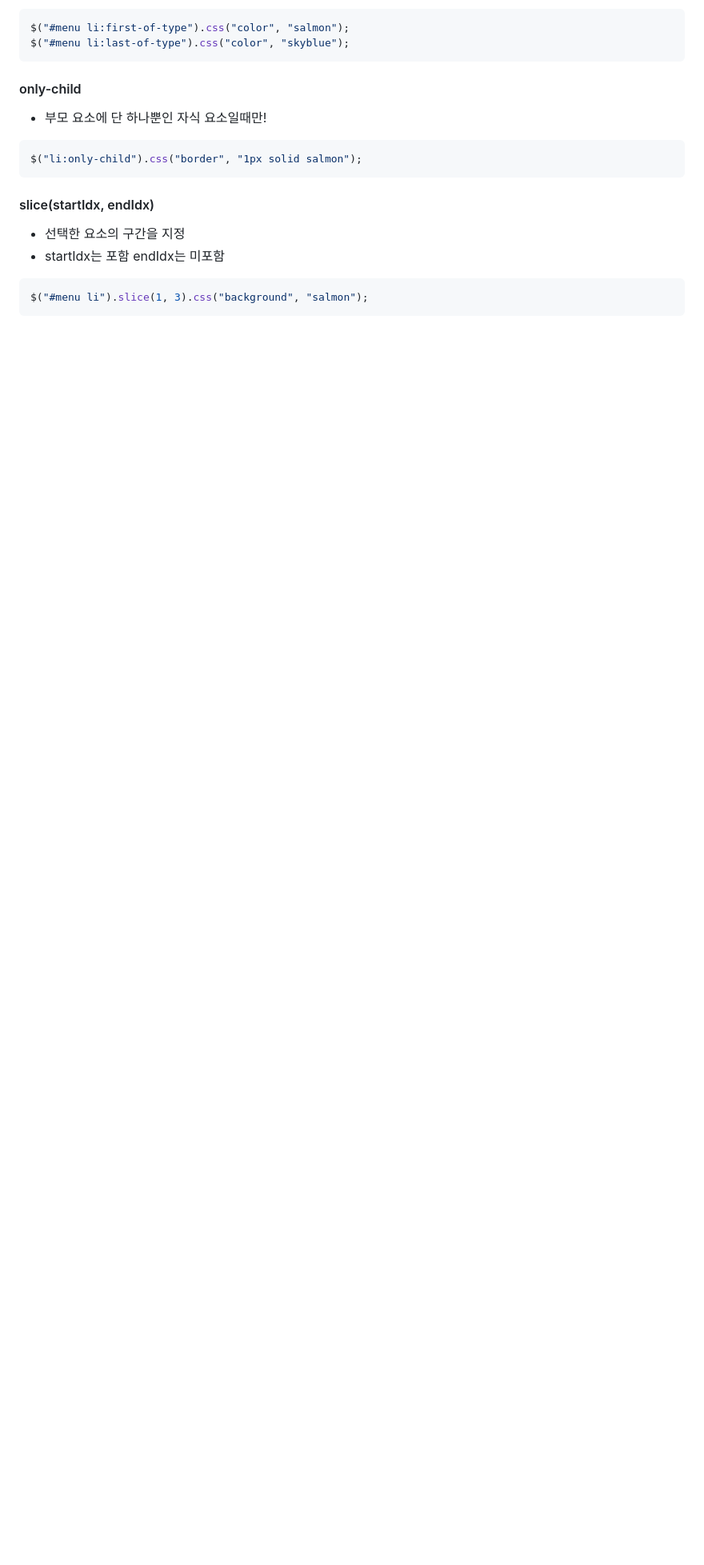
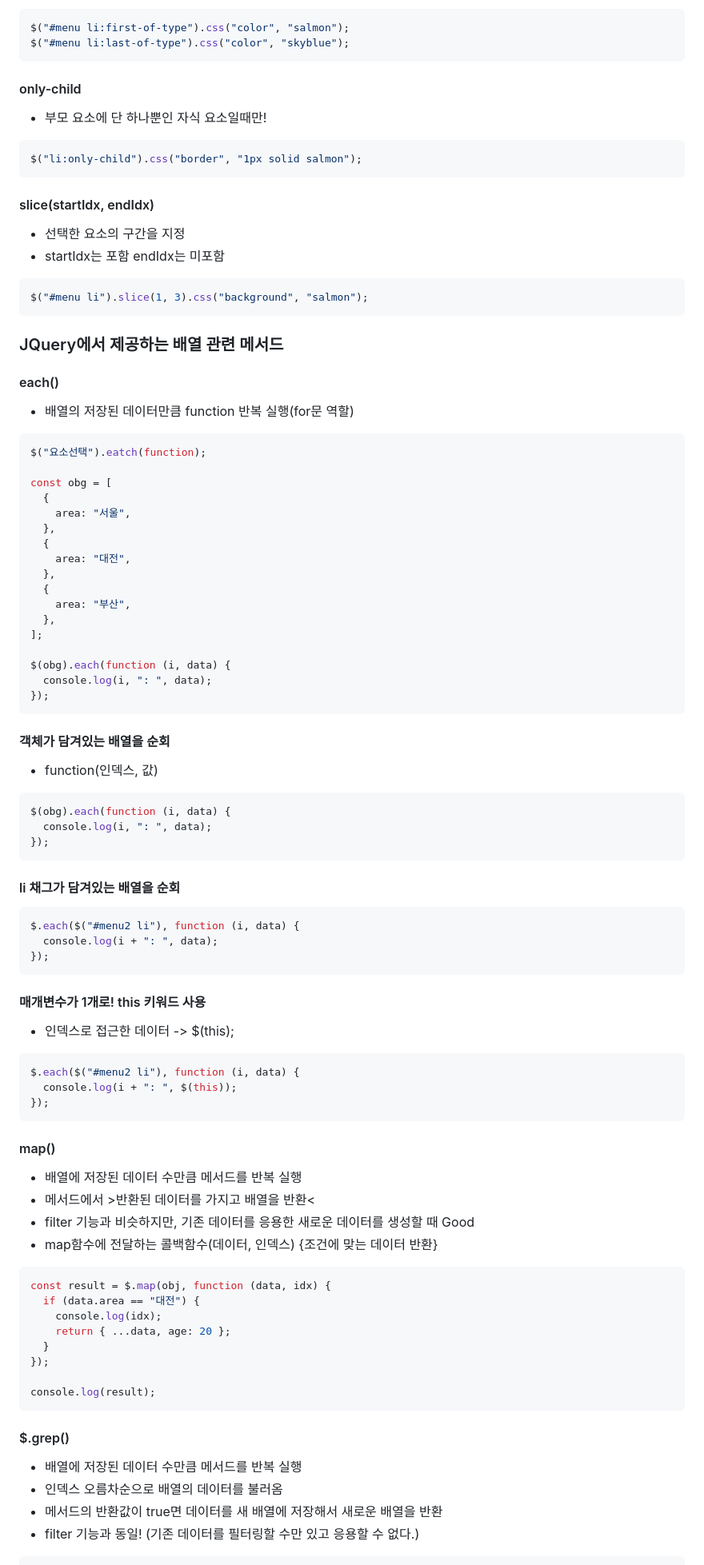
Before and after one commit to blueheart753/Jslecture, a Markdown page: README.md, the part around one of its changes. Shown at 80% size. Rendered like a GitHub page; blank space fills up the shorter version.

Commit message:
배열 관련 메소드 정리

````diff
--- a/README.md
+++ b/README.md
@@ -929,3 +929,83 @@ $("li:only-child").css("border", "1px solid salmon");
 ```js
 $("#menu li").slice(1, 3).css("background", "salmon");
 ```
+
+### JQuery에서 제공하는 배열 관련 메서드
+
+#### each()
+
+- 배열의 저장된 데이터만큼 function 반복 실행(for문 역할)
+
+```js
+$("요소선택").eatch(function);
+
+const obg = [
+  {
+    area: "서울",
+  },
+  {
+    area: "대전",
+  },
+  {
+    area: "부산",
+  },
+];
+
+$(obg).each(function (i, data) {
+  console.log(i, ": ", data);
+});
+```
+
+#### 객체가 담겨있는 배열을 순회
+
+- function(인덱스, 값)
+
+```js
+$(obg).each(function (i, data) {
+  console.log(i, ": ", data);
+});
+```
+
+#### li 채그가 담겨있는 배열을 순회
+
+```js
+$.each($("#menu2 li"), function (i, data) {
+  console.log(i + ": ", data);
+});
+```
+
+#### 매개변수가 1개로! this 키워드 사용
+
+- 인덱스로 접근한 데이터 -> $(this);
+
+```js
+$.each($("#menu2 li"), function (i, data) {
+  console.log(i + ": ", $(this));
+});
+```
+
+#### map()
+
+- 배열에 저장된 데이터 수만큼 메서드를 반복 실행
+- 메서드에서 >반환된 데이터를 가지고 배열을 반환<
+- filter 기능과 비슷하지만, 기존 데이터를 응용한 새로운 데이터를 생성할 때 Good
+- map함수에 전달하는 콜백함수(데이터, 인덱스) {조건에 맞는 데이터 반환}
+
+```js
+const result = $.map(obj, function (data, idx) {
+  if (data.area == "대전") {
+    console.log(idx);
+    return { ...data, age: 20 };
+  }
+});
+
+console.log(result);
+```
+
+#### $.grep()
+
+- 배열에 저장된 데이터 수만큼 메서드를 반복 실행
+- 인덱스 오름차순으로 배열의 데이터를 불러옴
+- 메서드의 반환값이 true면 데이터를 새 배열에 저장해서 새로운 배열을 반환
+- filter 기능과 동일! (기존 데이터를 필터링할 수만 있고 응용할 수 없다.)
+
````
Also changed, not shown: other parts of README.md (+36 -0 lines).
